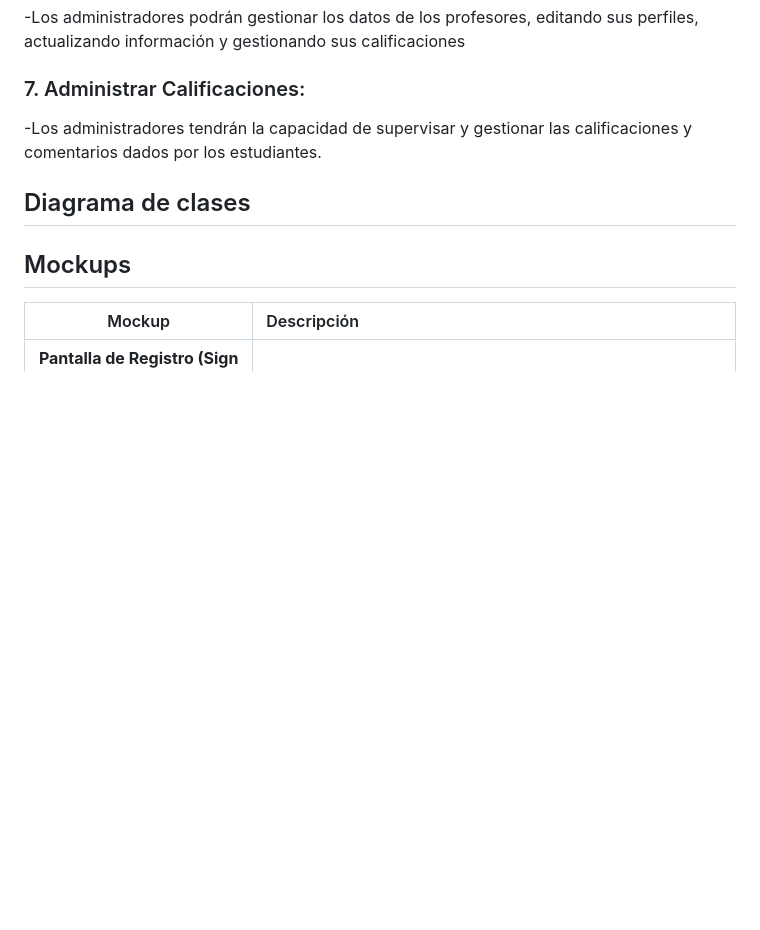
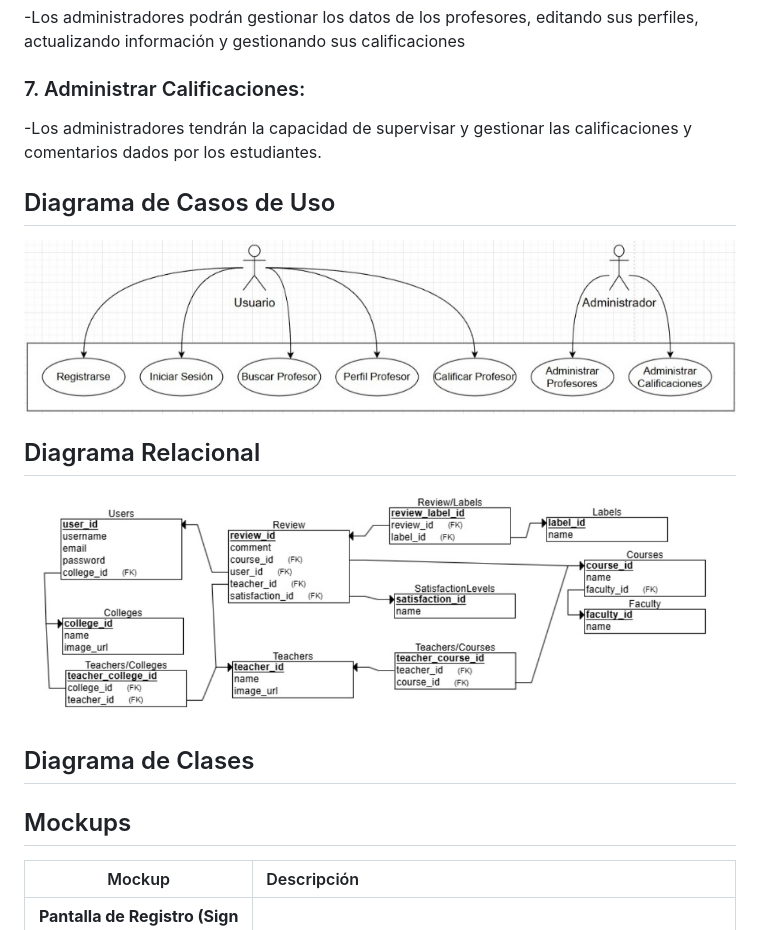
Before and after one commit to Sideron/programovilfront, a Markdown page: README.md, the part around the change. Rendered like a GitHub page; pictures changed too: imgs/Diagrama Relacional.jpg (added), imgs/Diagrama de Casos de Uso.jpg (added); blank space fills up the shorter version.

Commit message:
agregando diagramas de casos de uso y relacional

```diff
--- a/README.md
+++ b/README.md
@@ -83,11 +83,15 @@ A continuación se presentarán los requerimientos no funcionales para la arquit
 -Los administradores tendrán la capacidad de supervisar y gestionar las calificaciones y comentarios dados por los estudiantes.
 
 
+## Diagrama de Casos de Uso
 
+![Diagrama de Casos de Uso](imgs/Diagrama%20de%20Casos%20de%20Uso.jpg)
 
-## Diagrama de clases
+## Diagrama Relacional
 
+![Diagrama Relacional](imgs/Diagrama%20Relacional.jpg)
 
+## Diagrama de Clases
 
 ## Mockups
 
```
